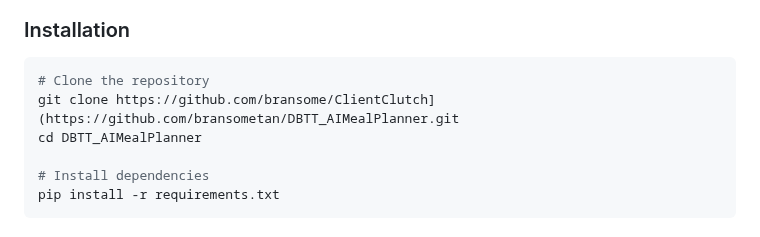
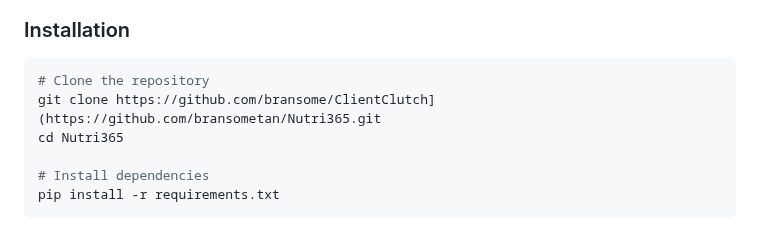
Before and after one commit to angyonghaseyo/Healthier365, a Markdown page: README.md, the part around the change. Drawn GitHub-style.

````diff
--- a/README.md
+++ b/README.md
@@ -28,8 +28,8 @@ Before you start, make sure you have the following installed:
 
 ```bash
 # Clone the repository
-git clone https://github.com/bransome/ClientClutch](https://github.com/bransometan/DBTT_AIMealPlanner.git
-cd DBTT_AIMealPlanner
+git clone https://github.com/bransome/ClientClutch](https://github.com/bransometan/Nutri365.git
+cd Nutri365
 
 # Install dependencies
 pip install -r requirements.txt
````
